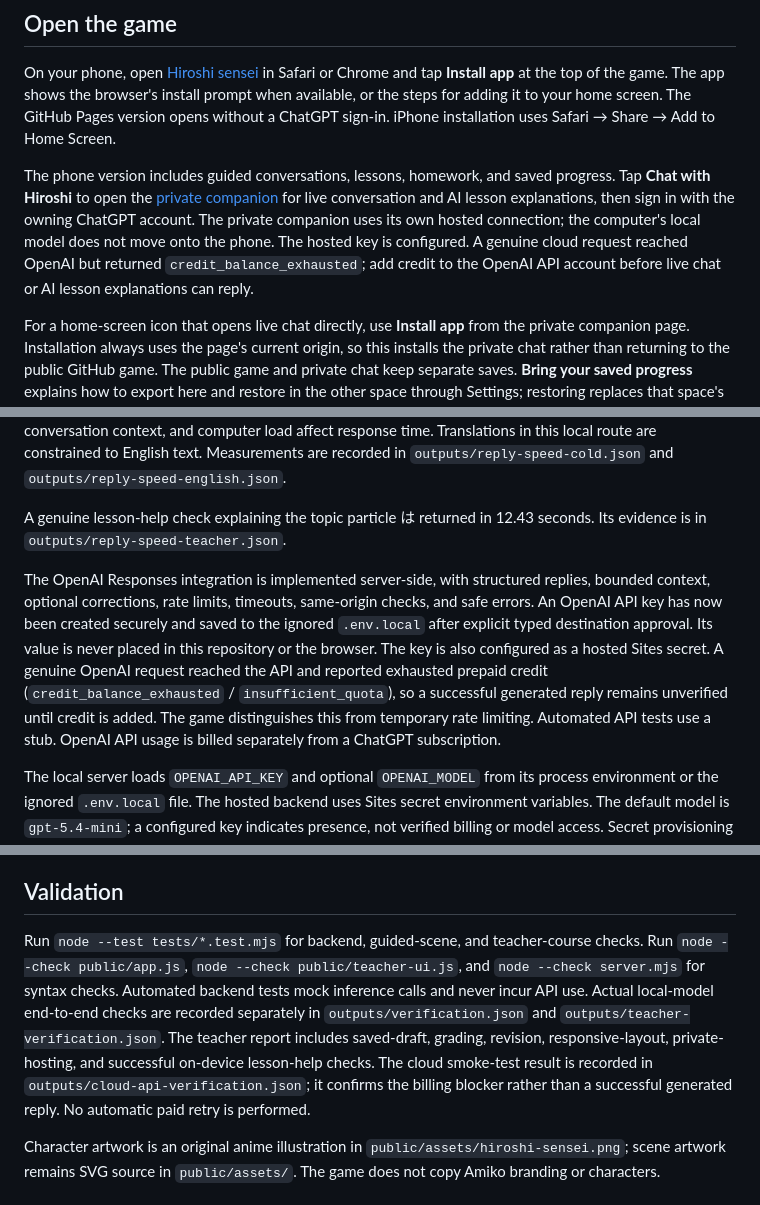
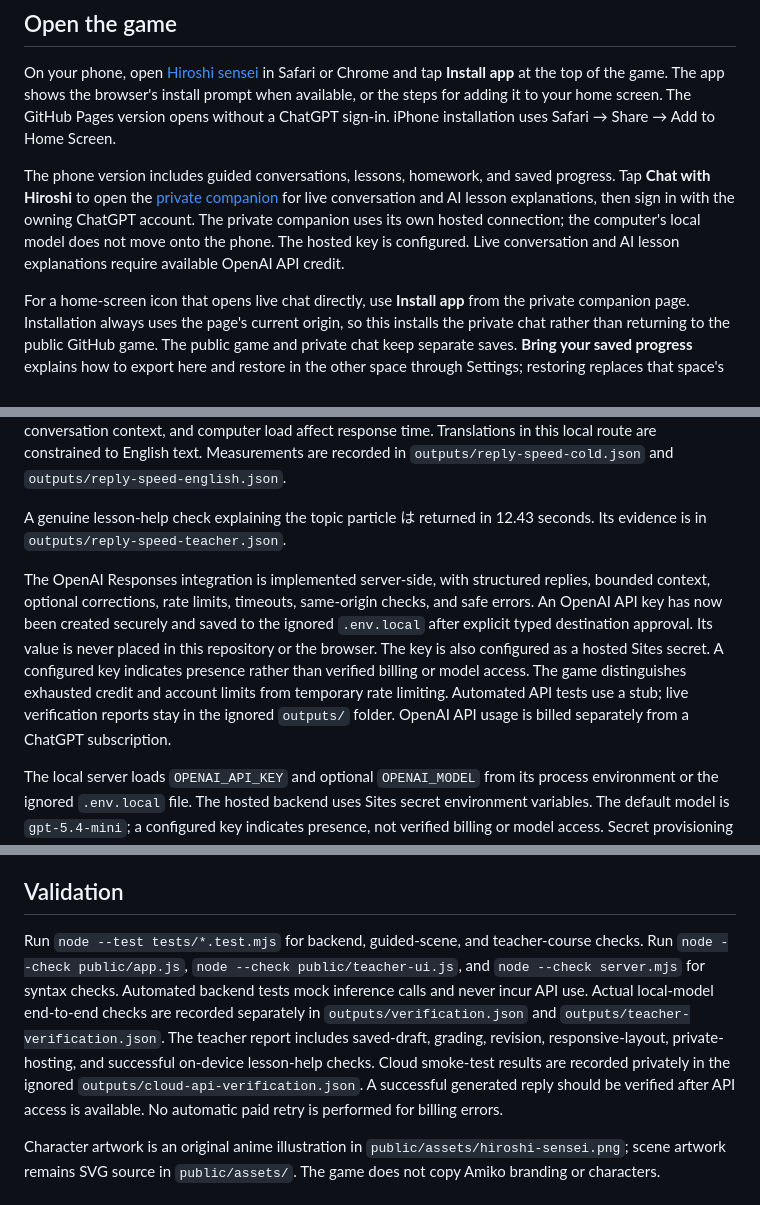
Before and after one commit to Erendragneel/hiroshi-sensei, a Markdown page: README.md, 3 parts joined by grey strips. GitHub-like rendering.

Commit message:
Keep private API verification results out of public documentation

```diff
--- a/README.md
+++ b/README.md
@@ -6,7 +6,7 @@ An original browser game for relaxed conversation with one companion, inspired b
 
 On your phone, open [Hiroshi sensei](https://erendragneel.github.io/hiroshi-sensei/) in Safari or Chrome and tap **Install app** at the top of the game. The app shows the browser's install prompt when available, or the steps for adding it to your home screen. The GitHub Pages version opens without a ChatGPT sign-in. iPhone installation uses Safari → Share → Add to Home Screen.
 
-The phone version includes guided conversations, lessons, homework, and saved progress. Tap **Chat with Hiroshi** to open the [private companion](https://koa-personal-companion.elijio-villa.chatgpt.site/play/) for live conversation and AI lesson explanations, then sign in with the owning ChatGPT account. The private companion uses its own hosted connection; the computer's local model does not move onto the phone. The hosted key is configured. A genuine cloud request reached OpenAI but returned `credit_balance_exhausted`; add credit to the OpenAI API account before live chat or AI lesson explanations can reply.
+The phone version includes guided conversations, lessons, homework, and saved progress. Tap **Chat with Hiroshi** to open the [private companion](https://koa-personal-companion.elijio-villa.chatgpt.site/play/) for live conversation and AI lesson explanations, then sign in with the owning ChatGPT account. The private companion uses its own hosted connection; the computer's local model does not move onto the phone. The hosted key is configured. Live conversation and AI lesson explanations require available OpenAI API credit.
 
 For a home-screen icon that opens live chat directly, use **Install app** from the private companion page. Installation always uses the page's current origin, so this installs the private chat rather than returning to the public GitHub game. The public game and private chat keep separate saves. **Bring your saved progress** explains how to export here and restore in the other space through Settings; restoring replaces that space's existing saved work after review. No progress is copied automatically.
 
@@ -49,7 +49,7 @@ A same-question local measurement improved from 33.9 seconds to 7.4 seconds with
 
 A genuine lesson-help check explaining the topic particle は returned in 12.43 seconds. Its evidence is in `outputs/reply-speed-teacher.json`.
 
-The OpenAI Responses integration is implemented server-side, with structured replies, bounded context, optional corrections, rate limits, timeouts, same-origin checks, and safe errors. An OpenAI API key has now been created securely and saved to the ignored `.env.local` after explicit typed destination approval. Its value is never placed in this repository or the browser. The key is also configured as a hosted Sites secret. A genuine OpenAI request reached the API and reported exhausted prepaid credit (`credit_balance_exhausted` / `insufficient_quota`), so a successful generated reply remains unverified until credit is added. The game distinguishes this from temporary rate limiting. Automated API tests use a stub. OpenAI API usage is billed separately from a ChatGPT subscription.
+The OpenAI Responses integration is implemented server-side, with structured replies, bounded context, optional corrections, rate limits, timeouts, same-origin checks, and safe errors. An OpenAI API key has now been created securely and saved to the ignored `.env.local` after explicit typed destination approval. Its value is never placed in this repository or the browser. The key is also configured as a hosted Sites secret. A configured key indicates presence rather than verified billing or model access. The game distinguishes exhausted credit and account limits from temporary rate limiting. Automated API tests use a stub; live verification reports stay in the ignored `outputs/` folder. OpenAI API usage is billed separately from a ChatGPT subscription.
 
 The local server loads `OPENAI_API_KEY` and optional `OPENAI_MODEL` from its process environment or the ignored `.env.local` file. The hosted backend uses Sites secret environment variables. The default model is `gpt-5.4-mini`; a configured key indicates presence, not verified billing or model access. Secret provisioning should continue through the approved OpenAI Developers workflow. Never place a key in `public/`, a browser form, this README, or the hosting manifest.
 
@@ -67,7 +67,7 @@ In on-device mode, inference stays on this computer. In OpenAI mode, the latest
 
 ## Validation
 
-Run `node --test tests/*.test.mjs` for backend, guided-scene, and teacher-course checks. Run `node --check public/app.js`, `node --check public/teacher-ui.js`, and `node --check server.mjs` for syntax checks. Automated backend tests mock inference calls and never incur API use. Actual local-model end-to-end checks are recorded separately in `outputs/verification.json` and `outputs/teacher-verification.json`. The teacher report includes saved-draft, grading, revision, responsive-layout, private-hosting, and successful on-device lesson-help checks. The cloud smoke-test result is recorded in `outputs/cloud-api-verification.json`; it confirms the billing blocker rather than a successful generated reply. No automatic paid retry is performed.
+Run `node --test tests/*.test.mjs` for backend, guided-scene, and teacher-course checks. Run `node --check public/app.js`, `node --check public/teacher-ui.js`, and `node --check server.mjs` for syntax checks. Automated backend tests mock inference calls and never incur API use. Actual local-model end-to-end checks are recorded separately in `outputs/verification.json` and `outputs/teacher-verification.json`. The teacher report includes saved-draft, grading, revision, responsive-layout, private-hosting, and successful on-device lesson-help checks. Cloud smoke-test results are recorded privately in the ignored `outputs/cloud-api-verification.json`. A successful generated reply should be verified after API access is available. No automatic paid retry is performed for billing errors.
 
 Character artwork is an original anime illustration in `public/assets/hiroshi-sensei.png`; scene artwork remains SVG source in `public/assets/`. The game does not copy Amiko branding or characters.
 
```
